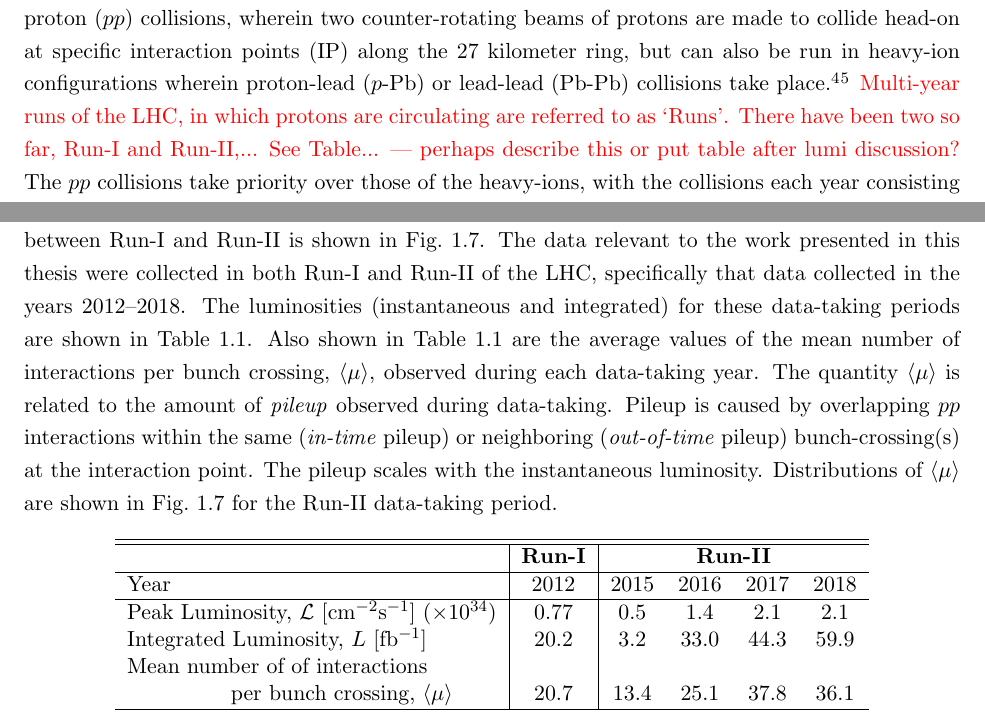
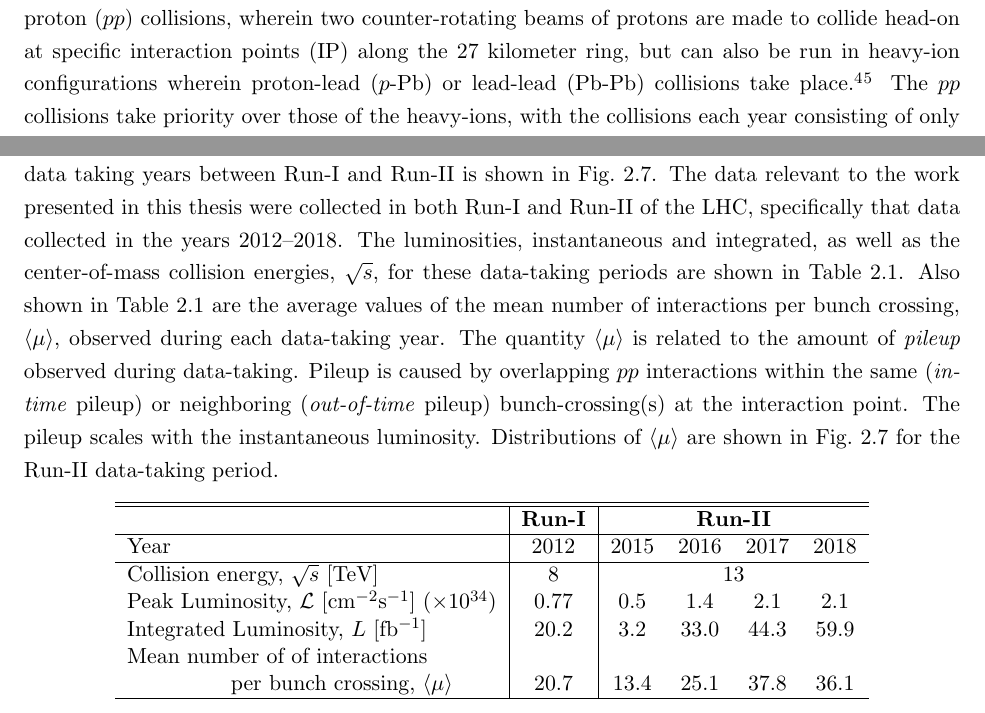
Before and after one commit to dantrim/phd_thesis, a LaTeX thesis (thesis/thesis_dantrim.tex, which reads thesis/sections/chapter2_sub/the_lhc.tex): two parts of pages 3 and 11 of 14 before the commit and two parts of pages 16 and 24 of 29 after it, joined at a grey line, cut so that both start at the same text. Compiled offline with pdfLaTeX.

Commit message:
clean up

```diff
--- a/thesis/sections/chapter2_sub/the_lhc.tex
+++ b/thesis/sections/chapter2_sub/the_lhc.tex
@@ -10,8 +10,6 @@
 There are even plans to have proton-oxygen ($p$-O) runs in the future, which will allow
 for the LHC experiments to provide research that potentially complements dark matter research
 based on cosmic-ray air showers.}
-{\color{red}{Multi-year runs of the LHC, in which protons are circulating are referred to as `Runs'. There have been
-two so far, Run-I and Run-II,... See Table... --- perhaps describe this or put table after lumi discussion?}}
 The $pp$ collisions take priority over those of the heavy-ions, with the collisions each year
 consisting of only a few weeks in the winter for the heavy-ion configurations and typically
 six to seven months for the $pp$ configuration. The LHC is designed to accelerate protons to a
@@ -376,7 +374,7 @@
 is shown in Fig.~\ref{fig:int_lumi_multiyear}.
 The data relevant to the work presented in this thesis were collected in both
 Run-I and Run-II of the LHC, specifically that data collected in the years 2012--2018.
-The luminosities (instantaneous and integrated) for these data-taking periods are
+The luminosities, instantaneous and integrated, as well as the center-of-mass collision energies, $\sqrt{s}$, for these data-taking periods are
 shown in Table~\ref{tab:lumi_tab}.
 Also shown in Table~\ref{tab:lumi_tab} are the average values of the mean number of interactions per bunch
 crossing, $\langle \mu \rangle$, observed during each data-taking year. The quantity $\langle \mu \rangle$
@@ -396,6 +394,7 @@
         \hline
         Year & 2012 & 2015 & 2016 & 2017 & 2018 \\
         \hline
+        Collision energy, $\sqrt{s}$ [TeV] & 8 & \multicolumn{4}{c}{13} \\
         Peak Luminosity, $\mathcal{L}$ [cm$^{-2}$s$^{-1}$] ($\times10^{34}$) & $0.77$ & $0.5$ & $1.4$ & $2.1$ & $2.1$ \\
         Integrated Luminosity, $L$ [fb$^{-1}$] & 20.2 & 3.2 & 33.0 & 44.3 & 59.9 \\
         Mean number of of interactions & & & & & \\
```
Also changed, not shown: thesis/thesis_dantrim.tex (+1 -1 lines), thesis/sections/chapter2_sub/the_lhc.tex (2 more changed lines).
